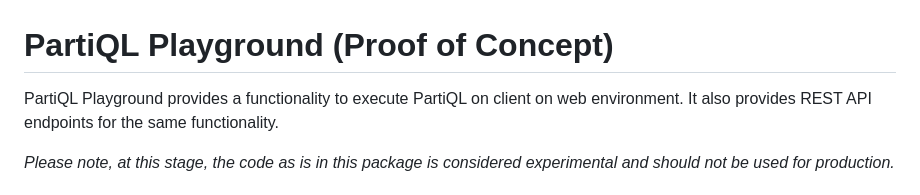
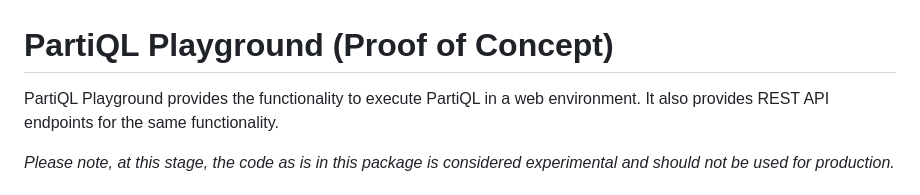
Before and after one commit to partiql/partiql-rust-playground, a Markdown page: README.md, the part around the change. GitHub-like rendering.

Commit message:
Update README.md
Co-authored-by: Alan Cai <caialan@amazon.com>

```diff
--- a/README.md
+++ b/README.md
@@ -1,6 +1,6 @@
 # PartiQL Playground (Proof of Concept)
 
-PartiQL Playground provides a functionality to execute PartiQL on client on web environment. It also provides
+PartiQL Playground provides the functionality to execute PartiQL in a web environment. It also provides
 REST API endpoints for the same functionality.
 
 _Please note, at this stage, the code as is in this package is considered experimental and should not be used for production._
```
